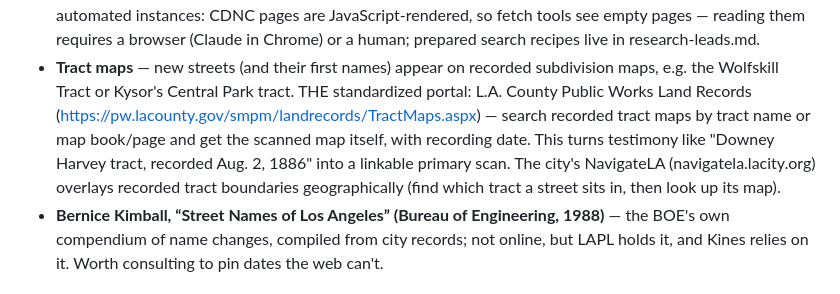
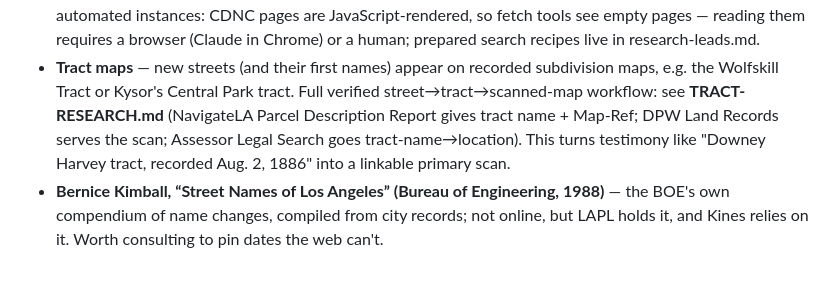
Before and after one commit to kennyeaswaran/streetymology, a Markdown page: ADDING-STREETS.md, the part around the change. Rendered like a GitHub page.

```diff
--- a/ADDING-STREETS.md
+++ b/ADDING-STREETS.md
@@ -199,13 +199,11 @@ how many entries have one. The trails:
   Chrome) or a human; prepared search recipes live in research-leads.md.
 - **Tract maps** — new streets (and their first names) appear on recorded
   subdivision maps, e.g. the Wolfskill Tract or Kysor's Central Park tract.
-  THE standardized portal: L.A. County Public Works Land Records
-  (https://pw.lacounty.gov/smpm/landrecords/TractMaps.aspx) — search recorded
-  tract maps by tract name or map book/page and get the scanned map itself,
-  with recording date. This turns testimony like "Downey Harvey tract,
-  recorded Aug. 2, 1886" into a linkable primary scan. The city's NavigateLA
-  (navigatela.lacity.org) overlays recorded tract boundaries geographically
-  (find which tract a street sits in, then look up its map).
+  Full verified street→tract→scanned-map workflow: see **TRACT-RESEARCH.md**
+  (NavigateLA Parcel Description Report gives tract name + Map-Ref; DPW Land
+  Records serves the scan; Assessor Legal Search goes tract-name→location).
+  This turns testimony like "Downey Harvey tract, recorded Aug. 2, 1886" into
+  a linkable primary scan.
 - **Bernice Kimball, “Street Names of Los Angeles” (Bureau of Engineering,
   1988)** — the BOE's own compendium of name changes, compiled from city
   records; not online, but LAPL holds it, and Kines relies on it. Worth
```
Also changed, not shown: README.md (+1 -0 lines), TRACT-RESEARCH.md (added, +79 -0 lines).
